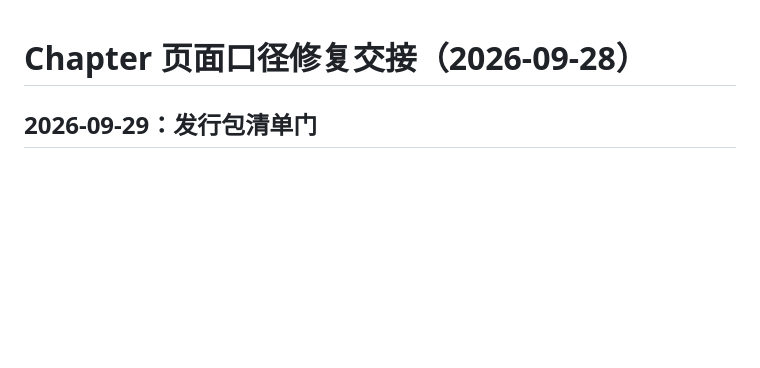
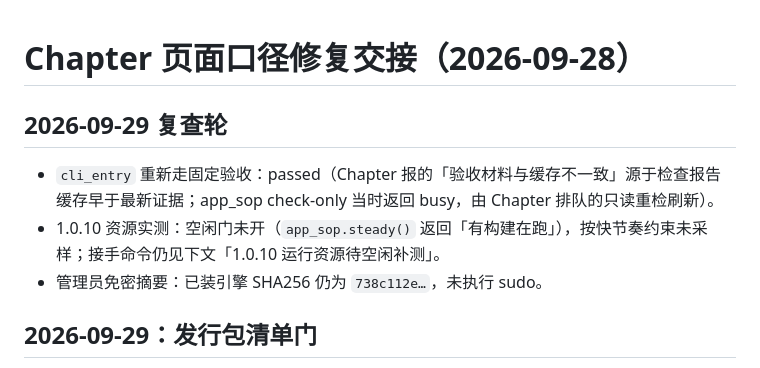
Before and after one commit to zengtianli/WeChatUnrevoke, a Markdown page: handoffs/current.md, the part around the change. Drawn GitHub-style; blank space fills up the shorter version.

Commit message:
handoff: recheck of command-line evidence and deferred resource sampling
Co-Authored-By: Claude Opus 5.5 <noreply@anthropic.com>

```diff
--- a/handoffs/current.md
+++ b/handoffs/current.md
@@ -1,4 +1,10 @@
 # Chapter 页面口径修复交接（2026-09-28）
+
+## 2026-09-29 复查轮
+
+- `cli_entry` 重新走固定验收：passed（Chapter 报的「验收材料与缓存不一致」源于检查报告缓存早于最新证据；app_sop check-only 当时返回 busy，由 Chapter 排队的只读重检刷新）。
+- 1.0.10 资源实测：空闲门未开（`app_sop.steady()` 返回「有构建在跑」），按快节奏约束未采样；接手命令仍见下文「1.0.10 运行资源待空闲补测」。
+- 管理员免密摘要：已装引擎 SHA256 仍为 `738c112e…`，未执行 sudo。
 
 ## 2026-09-29：发行包清单门
 
```
